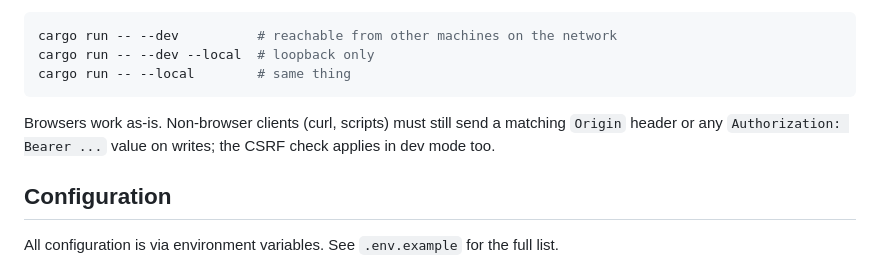
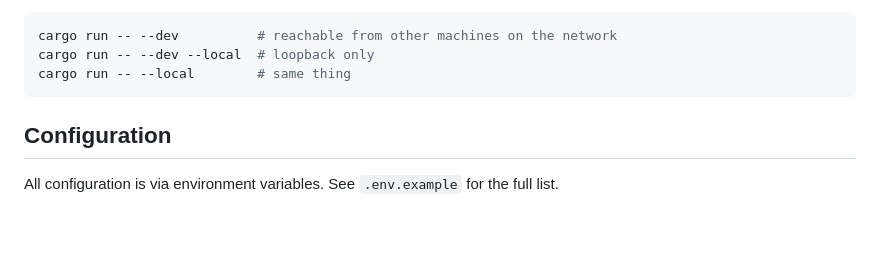
Before and after one commit to justacalico/devinorium, a Markdown page: README.md, the part around the change. GitHub-like rendering; blank space fills up the shorter version.

Commit message:
docs: 移除 README 中 CSRF 与 Origin 说明

````diff
--- a/README.md
+++ b/README.md
@@ -60,10 +60,6 @@ cargo run -- --dev          # reachable from other machines on the network
 cargo run -- --dev --local  # loopback only
 cargo run -- --local        # same thing
 ```
-
-Browsers work as-is. Non-browser clients (curl, scripts) must still send a
-matching `Origin` header or any `Authorization: Bearer ...` value on
-writes; the CSRF check applies in dev mode too.
 
 ## Configuration
 
````
